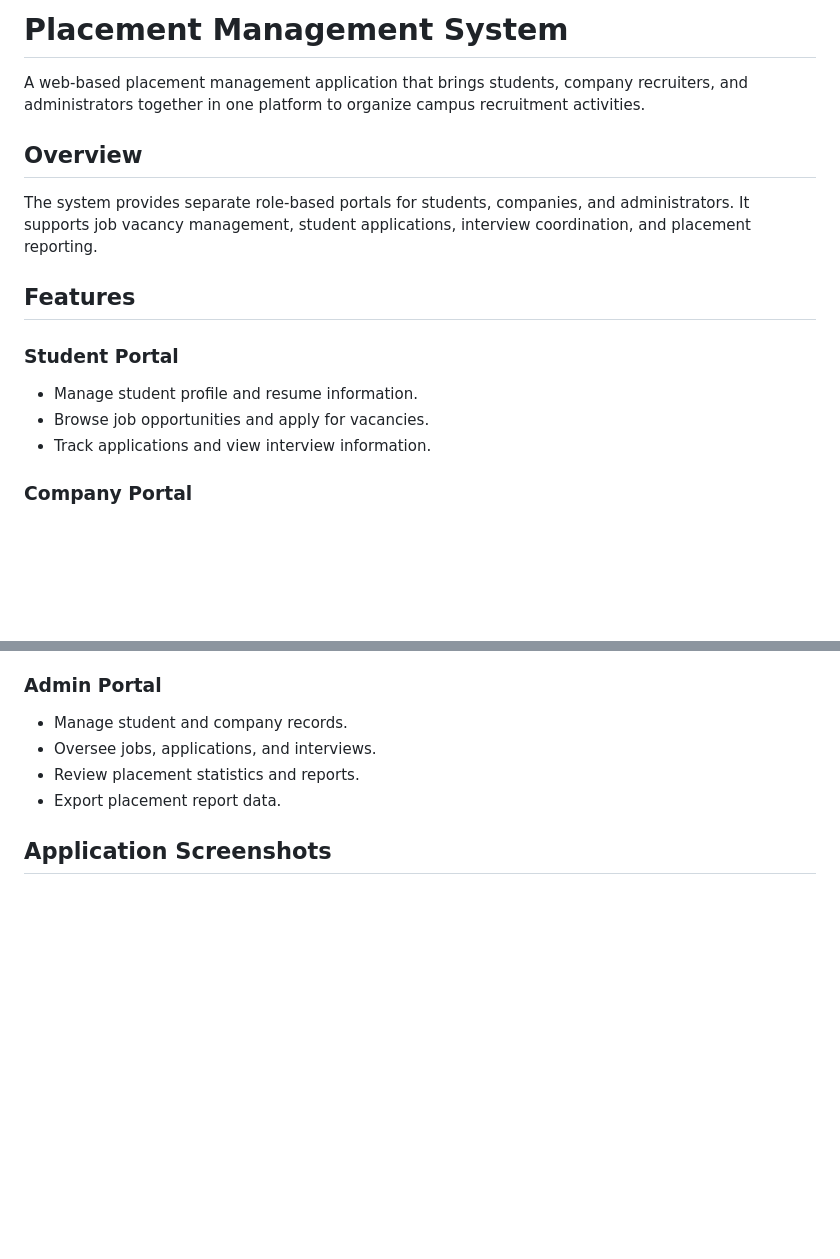
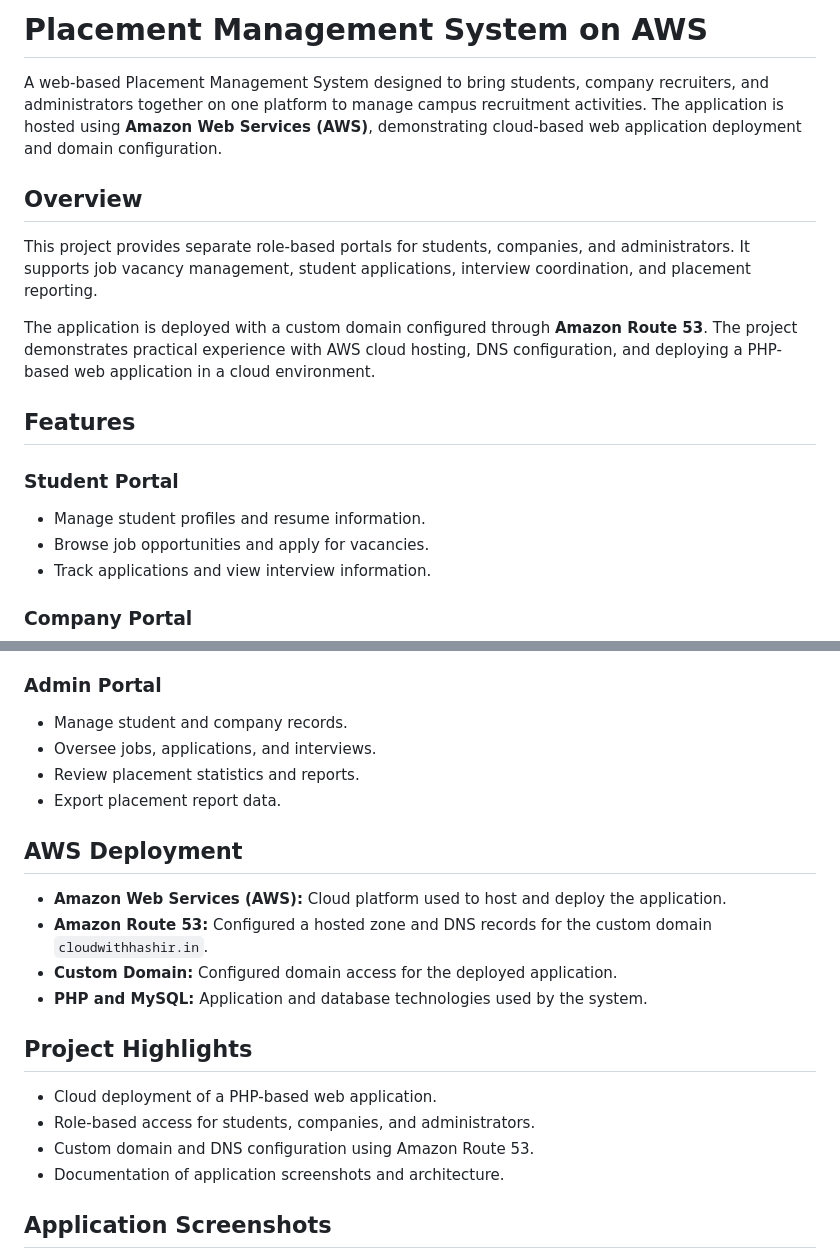
Before and after one commit to mdhashir05/placement-management-system, a Markdown page: README.md, 2 parts joined by grey strips. Rendered like a GitHub page; blank space fills up the shorter version.

```diff
--- a/README.md
+++ b/README.md
@@ -1,15 +1,17 @@
-# Placement Management System
+# Placement Management System on AWS
 
-A web-based placement management application that brings students, company recruiters, and administrators together in one platform to organize campus recruitment activities.
+A web-based Placement Management System designed to bring students, company recruiters, and administrators together on one platform to manage campus recruitment activities. The application is hosted using **Amazon Web Services (AWS)**, demonstrating cloud-based web application deployment and domain configuration.
 
 ## Overview
 
-The system provides separate role-based portals for students, companies, and administrators. It supports job vacancy management, student applications, interview coordination, and placement reporting.
+This project provides separate role-based portals for students, companies, and administrators. It supports job vacancy management, student applications, interview coordination, and placement reporting.
+
+The application is deployed with a custom domain configured through **Amazon Route 53**. The project demonstrates practical experience with AWS cloud hosting, DNS configuration, and deploying a PHP-based web application in a cloud environment.
 
 ## Features
 
 ### Student Portal
-- Manage student profile and resume information.
+- Manage student profiles and resume information.
 - Browse job opportunities and apply for vacancies.
 - Track applications and view interview information.
 
@@ -23,6 +25,22 @@ The system provides separate role-based portals for students, companies, and adm
 - Oversee jobs, applications, and interviews.
 - Review placement statistics and reports.
 - Export placement report data.
+
+## AWS Deployment
+
+- **Amazon Web Services (AWS):** Cloud platform used to host and deploy the application.
+- **Amazon Route 53:** Configured a hosted zone and DNS records for the custom domain `cloudwithhashir.in`.
+- **Custom Domain:** Configured domain access for the deployed application.
+- **PHP and MySQL:** Application and database technologies used by the system.
+
+## Project Highlights
+
+- Cloud deployment of a PHP-based web application.
+- Role-based access for students, companies, and administrators.
+- Custom domain and DNS configuration using Amazon Route 53.
+- Documentation of application screenshots and architecture.
+
+
 
 ## Application Screenshots
 
```
